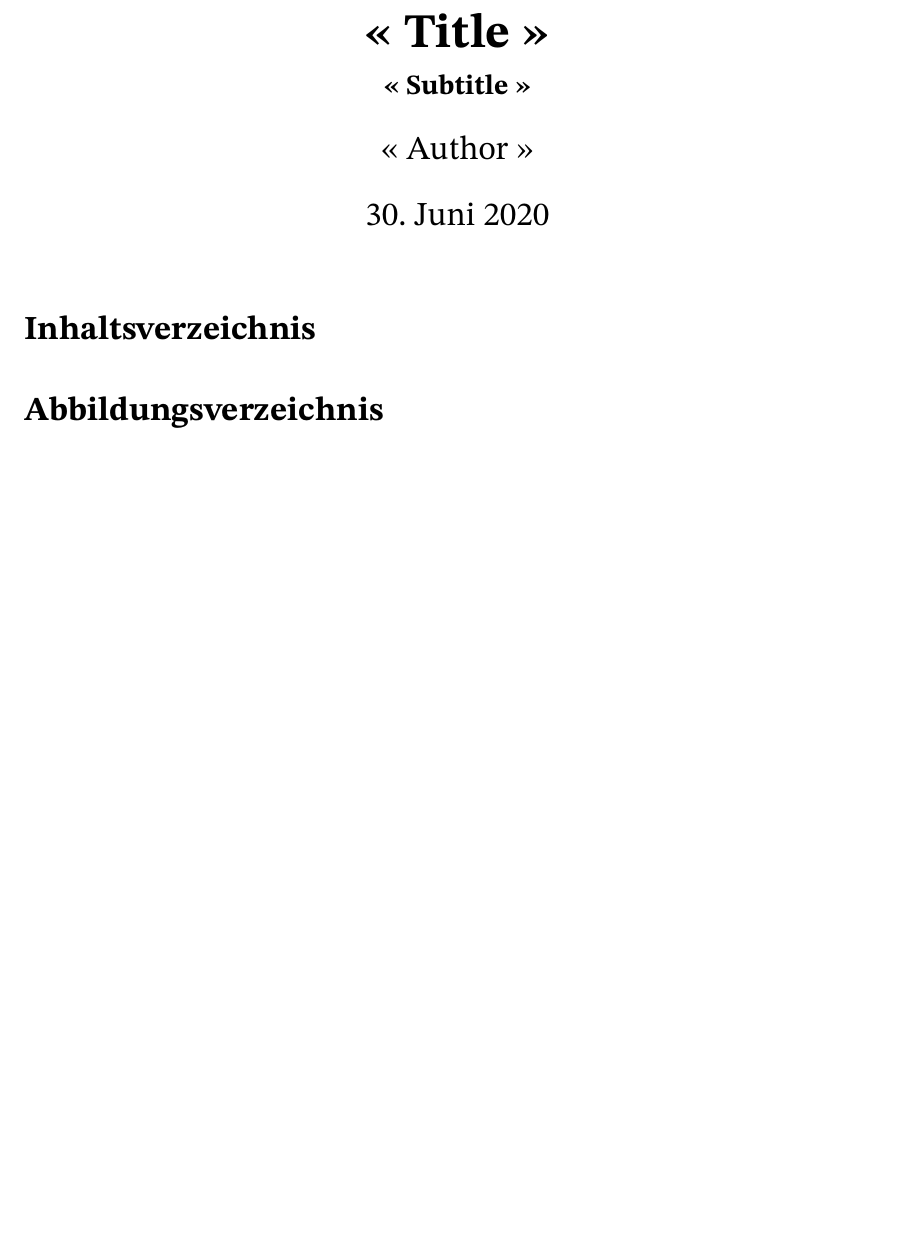
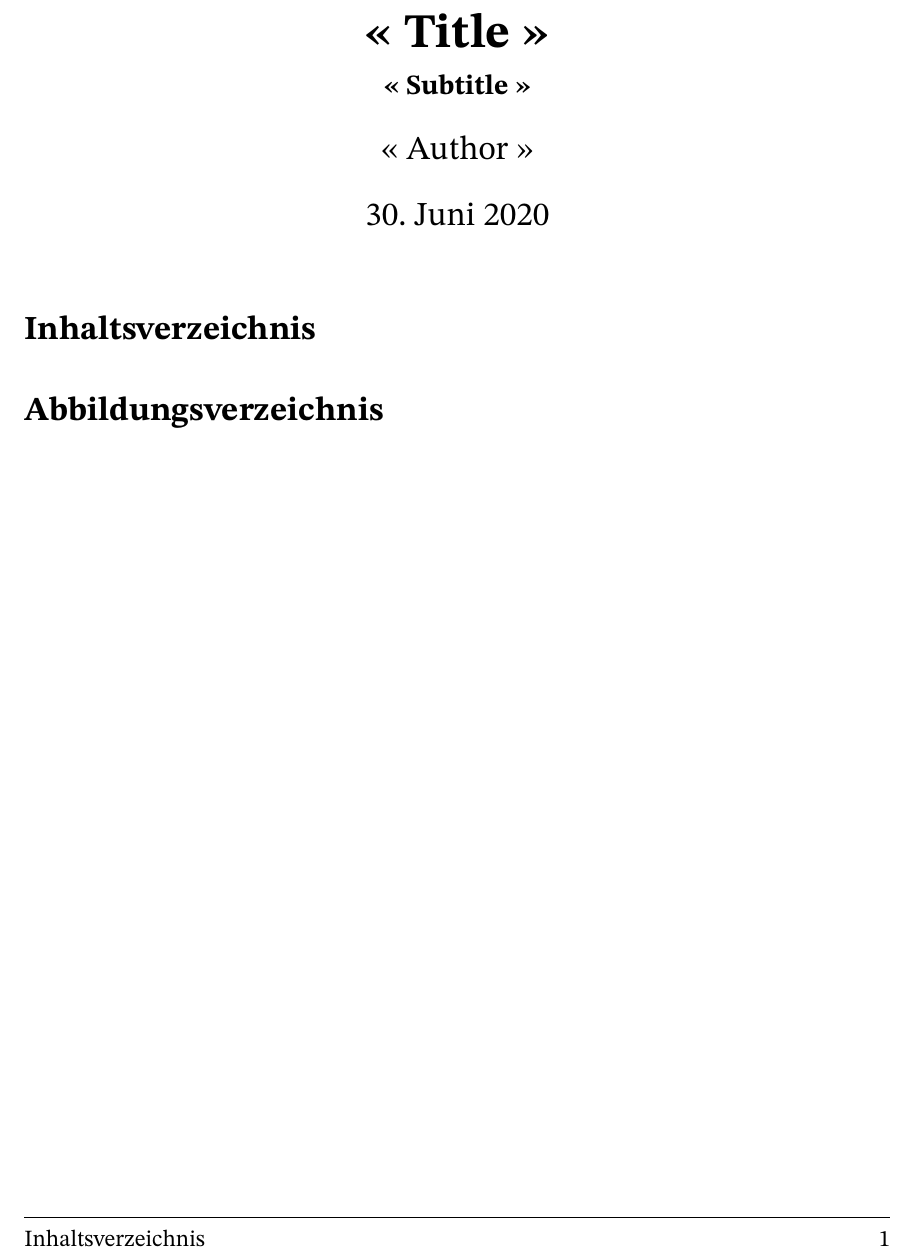
Before and after one commit to dschemp/latex-standard-env, a LaTeX document (src/document.tex): part of the page, cut so that both start at the same text, the shorter picture padded with empty space. Compiled offline with XeLaTeX.

Commit message:
Update document.tex

```diff
--- a/src/document.tex
+++ b/src/document.tex
@@ -16,8 +16,10 @@
 % Dokument
 \begin{document}
 \maketitle
-\pagestyle{empty}
-\thispagestyle{empty}
+
+\pagestyle{plain}
+\fancyhead[L]{\hyperlink{page.1}{$\Uparrow$}}
+
 \tableofcontents
 \listoffigures
 \pagebreak
```
Also changed, not shown: src/document.tex (1 more changed lines).
